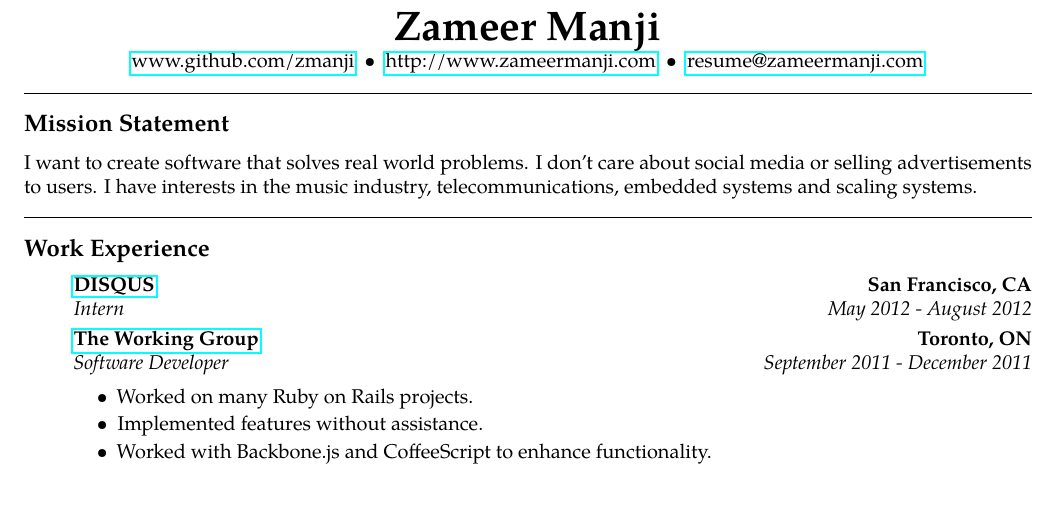
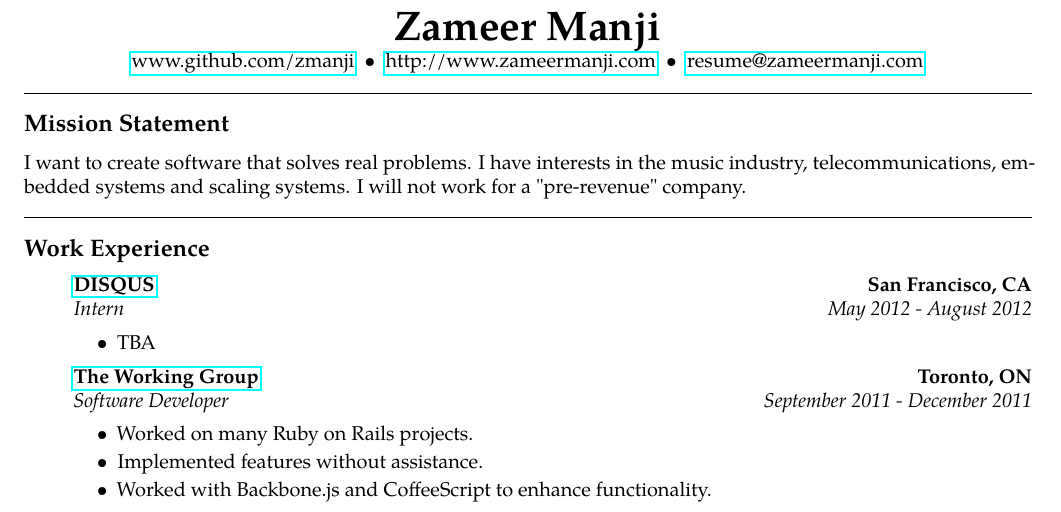
Before and after one commit to theklam/zameermanji.com, a LaTeX CV (content/resume.tex): part of the page, cut so that both start at the same text. Compiled offline with pdfLaTeX.

Commit message:
Simple Content Update.

```diff
--- a/content/resume.tex
+++ b/content/resume.tex
@@ -26,9 +26,9 @@
 \hrule
 \vspace{-0.4em}
 \subsection*{Mission Statement}
-I want to create software that solves real world problems. I don't care about
-social media or selling advertisements to users. I have interests in the music
-industry, telecommunications, embedded systems and scaling systems.
+I want to create software that solves real problems. I have interests in the
+music industry, telecommunications, embedded systems and scaling systems. I will
+not work for a "pre-revenue" company.
 \\
 
 \hrule
@@ -43,6 +43,11 @@ industry, telecommunications, embedded systems and scaling systems.
       \textbf{San Francisco, CA}}
     \\
     {\emph{Intern} \hfill \emph{May 2012 - August 2012}}
+
+    \begin{itemize}[label=\textbullet]
+      \itemsep0em
+      \item TBA
+    \end{itemize}
 
 
     % TWG
```
Also changed, not shown: 4 other files.
